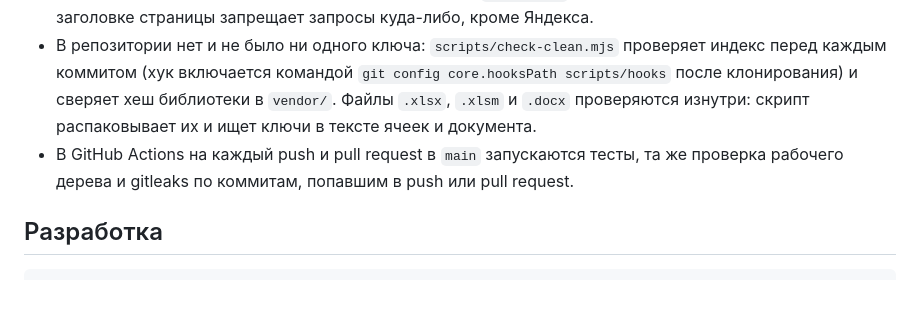
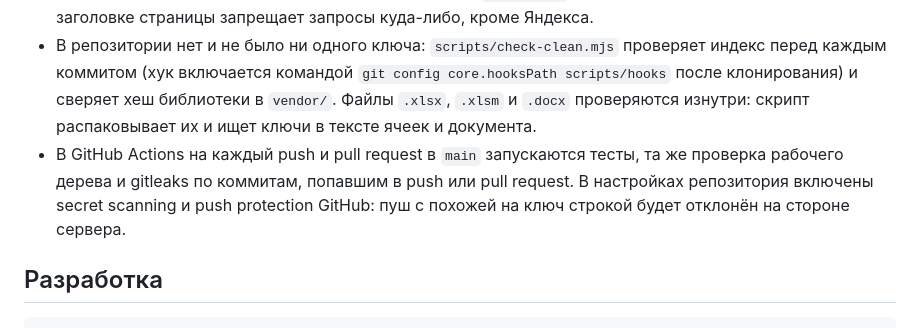
Before and after one commit to mad8fat/address-standardization-russia, a Markdown page: README.md, the part around the change. GitHub-like rendering; blank space fills up the shorter version.

Commit message:
docs: note GitHub secret scanning and push protection

```diff
--- a/README.md
+++ b/README.md
@@ -191,7 +191,7 @@ main();
 - Ключ API уходит только в запросах к `geocode-maps.yandex.ru`. С включённой галочкой «Запоминать ключ в этом браузере» (так по умолчанию) он хранится в `localStorage`, и любой, у кого есть доступ к этому профилю браузера, может его увидеть. Без галочки ключ живёт только в памяти вкладки и пропадает при её закрытии. Кнопка «Забыть ключ» стирает ключ и из поля, и из браузера: на общем компьютере нажмите её после работы.
 - Адреса уходят только в Яндекс Геокодер. Страница не загружает ничего с посторонних серверов: шрифты системные, библиотека Excel лежит рядом с `index.html`. Политика Content-Security-Policy в заголовке страницы запрещает запросы куда-либо, кроме Яндекса.
 - В репозитории нет и не было ни одного ключа: `scripts/check-clean.mjs` проверяет индекс перед каждым коммитом (хук включается командой `git config core.hooksPath scripts/hooks` после клонирования) и сверяет хеш библиотеки в `vendor/`. Файлы `.xlsx`, `.xlsm` и `.docx` проверяются изнутри: скрипт распаковывает их и ищет ключи в тексте ячеек и документа.
-- В GitHub Actions на каждый push и pull request в `main` запускаются тесты, та же проверка рабочего дерева и gitleaks по коммитам, попавшим в push или pull request.
+- В GitHub Actions на каждый push и pull request в `main` запускаются тесты, та же проверка рабочего дерева и gitleaks по коммитам, попавшим в push или pull request. В настройках репозитория включены secret scanning и push protection GitHub: пуш с похожей на ключ строкой будет отклонён на стороне сервера.
 
 ## Разработка
 
```
